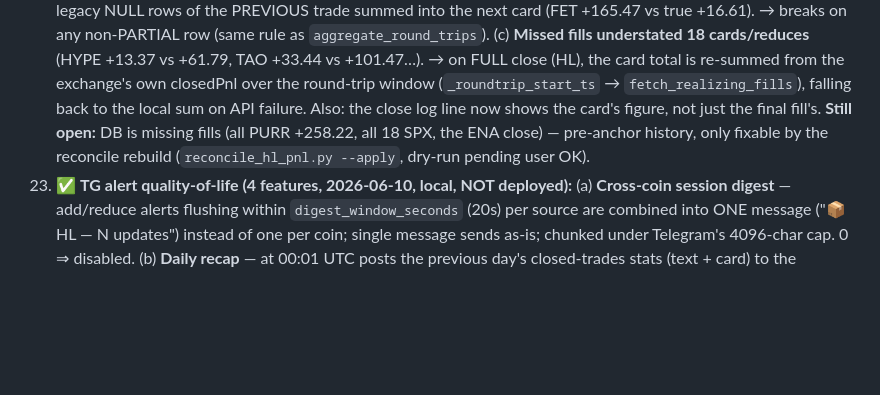
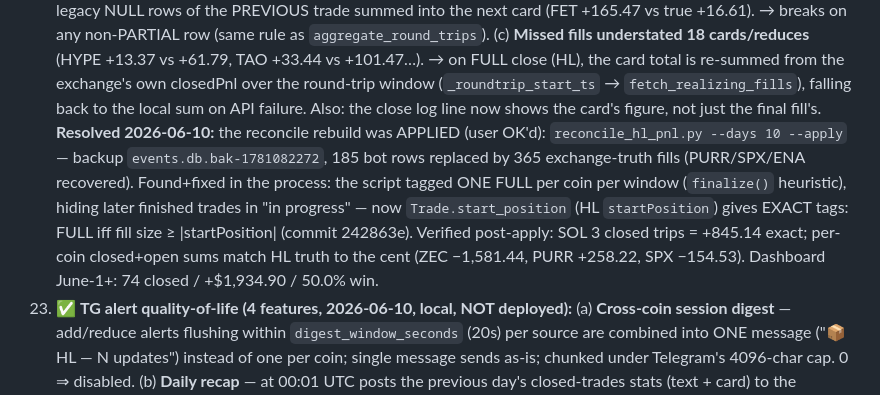
Before and after one commit to nag-31/lighter-trade-bot, a Markdown page: CONTEXT.md, the part around the change. GitHub-like rendering; blank space fills up the shorter version.

Commit message:
CONTEXT: rebuild applied + startPosition tagging verified
Co-Authored-By: Claude Opus 4.8 <noreply@anthropic.com>

```diff
--- a/CONTEXT.md
+++ b/CONTEXT.md
@@ -105,9 +105,16 @@ Every problem reported during the build, newest at the bottom. Status: ✅ fixed
     (`_roundtrip_start_ts` → `fetch_realizing_fills`), falling back to the
     local sum on API failure. Also: the close log line now shows the card's
     figure, not just the final fill's.
-    **Still open:** DB is missing fills (all PURR +258.22, all 18 SPX, the ENA
-    close) — pre-anchor history, only fixable by the reconcile rebuild
-    (`reconcile_hl_pnl.py --apply`, dry-run pending user OK).
+    **Resolved 2026-06-10:** the reconcile rebuild was APPLIED (user OK'd):
+    `reconcile_hl_pnl.py --days 10 --apply` — backup `events.db.bak-1781082272`,
+    185 bot rows replaced by 365 exchange-truth fills (PURR/SPX/ENA recovered).
+    Found+fixed in the process: the script tagged ONE FULL per coin per window
+    (`finalize()` heuristic), hiding later finished trades in "in progress" —
+    now `Trade.start_position` (HL `startPosition`) gives EXACT tags: FULL iff
+    fill size ≥ |startPosition| (commit 242863e). Verified post-apply: SOL 3
+    closed trips = +845.14 exact; per-coin closed+open sums match HL truth to
+    the cent (ZEC −1,581.44, PURR +258.22, SPX −154.53). Dashboard June-1+:
+    74 closed / +$1,934.90 / 50.0% win.
 23. ✅ **TG alert quality-of-life (4 features, 2026-06-10, local, NOT deployed):**
     (a) **Cross-coin session digest** — add/reduce alerts flushing within
     `digest_window_seconds` (20s) per source are combined into ONE message
```
